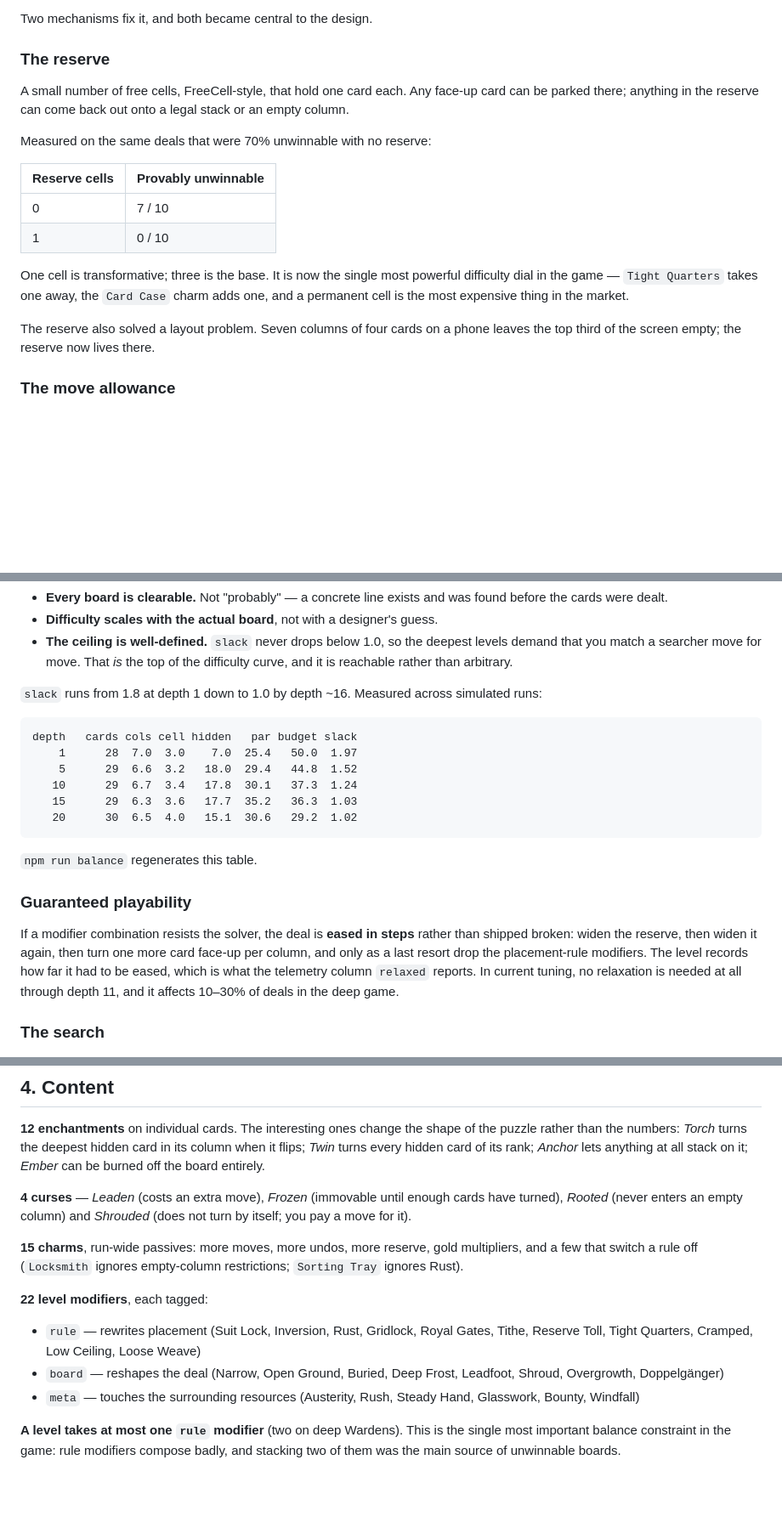
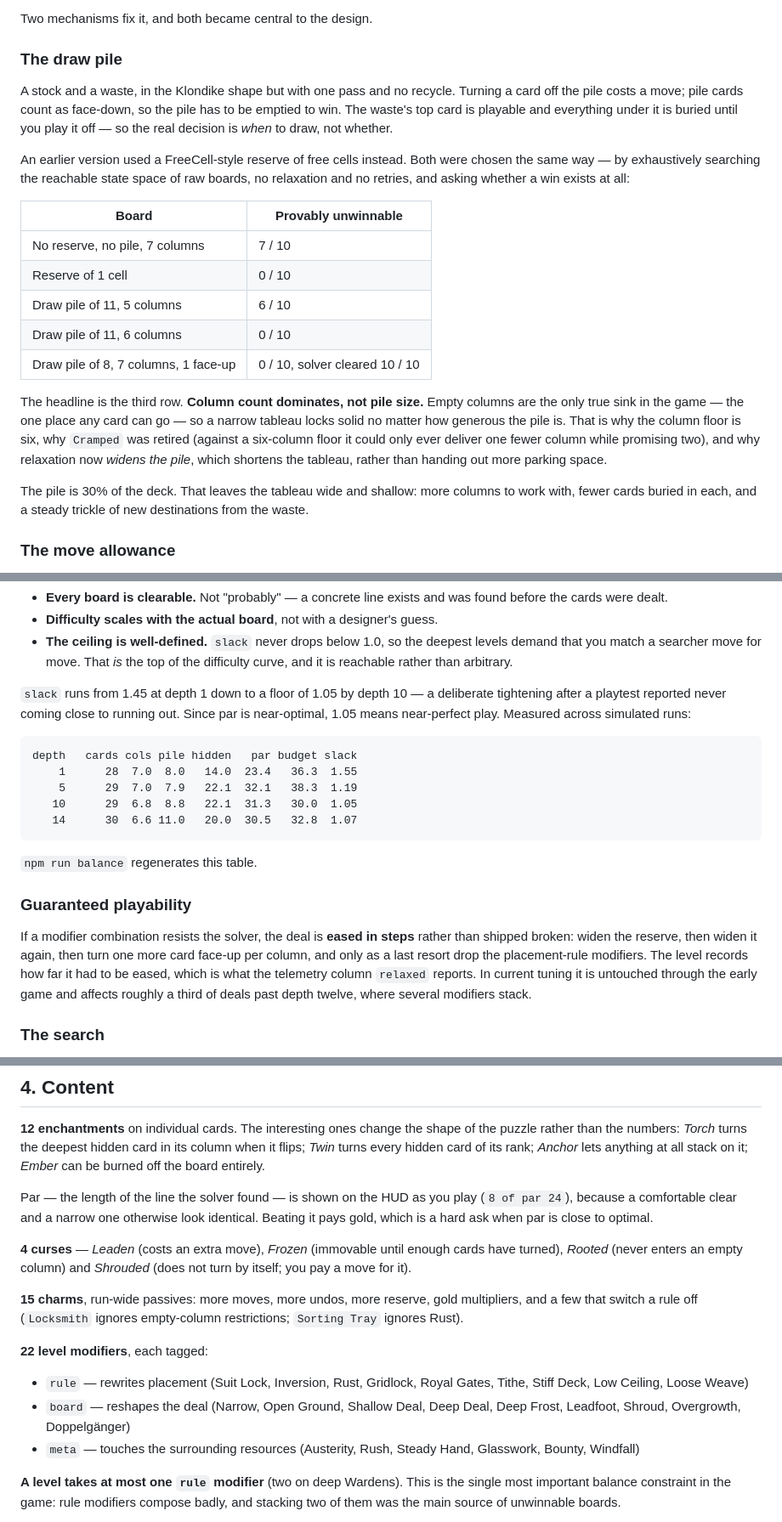
Before and after one commit to zacharyclukey/Solitaire-game, a Markdown page: docs/DESIGN.md, 3 parts joined by grey strips. Shown at 85% size. GitHub-like rendering; blank space fills up the shorter version.

Commit message:
Document the draw pile and the tighter curve
Records the measurement that chose it, including the result that actually
mattered: column count dominates solvability, not pile size, because empty
columns are the only true sink once the reserve is gone.

Co-Authored-By: Claude Opus 5 <noreply@anthropic.com>
Claude-Session: https://claude.ai/code/session_01W3yUHFxFyXhZD48FNXKR4B

````diff
--- a/docs/DESIGN.md
+++ b/docs/DESIGN.md
@@ -19,26 +19,38 @@ state space terminated in fewer than a dozen states. The board simply locks.
 
 Two mechanisms fix it, and both became central to the design.
 
-### The reserve
+### The draw pile
 
-A small number of free cells, FreeCell-style, that hold one card each. Any
-face-up card can be parked there; anything in the reserve can come back out onto
-a legal stack or an empty column.
+A stock and a waste, in the Klondike shape but with one pass and no recycle.
+Turning a card off the pile costs a move; pile cards count as face-down, so the
+pile has to be emptied to win. The waste's top card is playable and everything
+under it is buried until you play it off — so the real decision is *when* to
+draw, not whether.
 
-Measured on the same deals that were 70% unwinnable with no reserve:
+An earlier version used a FreeCell-style reserve of free cells instead. Both
+were chosen the same way — by exhaustively searching the reachable state space
+of raw boards, no relaxation and no retries, and asking whether a win exists at
+all:
 
-| Reserve cells | Provably unwinnable |
+| Board | Provably unwinnable |
 | --- | --- |
-| 0 | 7 / 10 |
-| 1 | 0 / 10 |
+| No reserve, no pile, 7 columns | 7 / 10 |
+| Reserve of 1 cell | 0 / 10 |
+| Draw pile of 11, 5 columns | 6 / 10 |
+| Draw pile of 11, 6 columns | 0 / 10 |
+| Draw pile of 8, 7 columns, 1 face-up | 0 / 10, solver cleared 10 / 10 |
 
-One cell is transformative; three is the base. It is now the single most
-powerful difficulty dial in the game — `Tight Quarters` takes one away, the
-`Card Case` charm adds one, and a permanent cell is the most expensive thing in
-the market.
+The headline is the third row. **Column count dominates, not pile size.** Empty
+columns are the only true sink in the game — the one place any card can go —
+so a narrow tableau locks solid no matter how generous the pile is. That is why
+the column floor is six, why `Cramped` was retired (against a six-column floor
+it could only ever deliver one fewer column while promising two), and why
+relaxation now *widens the pile*, which shortens the tableau, rather than
+handing out more parking space.
 
-The reserve also solved a layout problem. Seven columns of four cards on a phone
-leaves the top third of the screen empty; the reserve now lives there.
+The pile is 30% of the deck. That leaves the tableau wide and shallow: more
+columns to work with, fewer cards buried in each, and a steady trickle of new
+destinations from the waste.
 
 ### The move allowance
 
@@ -67,16 +79,17 @@ This gives three properties that would otherwise be very hard to get:
   levels demand that you match a searcher move for move. That *is* the top of the
   difficulty curve, and it is reachable rather than arbitrary.
 
-`slack` runs from 1.8 at depth 1 down to 1.0 by depth ~16. Measured across
+`slack` runs from 1.45 at depth 1 down to a floor of 1.05 by depth 10 — a
+deliberate tightening after a playtest reported never coming close to running
+out. Since par is near-optimal, 1.05 means near-perfect play. Measured across
 simulated runs:
 
 ```
-depth   cards cols cell hidden   par budget slack
-    1      28  7.0  3.0    7.0  25.4   50.0  1.97
-    5      29  6.6  3.2   18.0  29.4   44.8  1.52
-   10      29  6.7  3.4   17.8  30.1   37.3  1.24
-   15      29  6.3  3.6   17.7  35.2   36.3  1.03
-   20      30  6.5  4.0   15.1  30.6   29.2  1.02
+depth   cards cols pile hidden   par budget slack
+    1      28  7.0  8.0   14.0  23.4   36.3  1.55
+    5      29  7.0  7.9   22.1  32.1   38.3  1.19
+   10      29  6.8  8.8   22.1  31.3   30.0  1.05
+   14      30  6.6 11.0   20.0  30.5   32.8  1.07
 ```
 
 `npm run balance` regenerates this table.
@@ -87,8 +100,9 @@ If a modifier combination resists the solver, the deal is **eased in steps**
 rather than shipped broken: widen the reserve, then widen it again, then turn one
 more card face-up per column, and only as a last resort drop the placement-rule
 modifiers. The level records how far it had to be eased, which is what the
-telemetry column `relaxed` reports. In current tuning, no relaxation is needed at
-all through depth 11, and it affects 10–30% of deals in the deep game.
+telemetry column `relaxed` reports. In current tuning it is untouched
+through the early game and affects roughly a third of deals past depth twelve,
+where several modifiers stack.
 
 ### The search
 
@@ -143,6 +157,11 @@ the puzzle rather than the numbers: *Torch* turns the deepest hidden card in its
 column when it flips; *Twin* turns every hidden card of its rank; *Anchor* lets
 anything at all stack on it; *Ember* can be burned off the board entirely.
 
+Par — the length of the line the solver found — is shown on the HUD as you
+play (`8 of par 24`), because a comfortable clear and a narrow one otherwise
+look identical. Beating it pays gold, which is a hard ask when par is close to
+optimal.
+
 **4 curses** — *Leaden* (costs an extra move), *Frozen* (immovable until enough
 cards have turned), *Rooted* (never enters an empty column) and *Shrouded* (does
 not turn by itself; you pay a move for it).
@@ -153,10 +172,10 @@ restrictions; `Sorting Tray` ignores Rust).
 
 **22 level modifiers**, each tagged:
 
-- `rule` — rewrites placement (Suit Lock, Inversion, Rust, Gridlock, Royal Gates,
-  Tithe, Reserve Toll, Tight Quarters, Cramped, Low Ceiling, Loose Weave)
-- `board` — reshapes the deal (Narrow, Open Ground, Buried, Deep Frost, Leadfoot,
-  Shroud, Overgrowth, Doppelgänger)
+- `rule` — rewrites placement (Suit Lock, Inversion, Rust, Gridlock, Royal
+  Gates, Tithe, Stiff Deck, Low Ceiling, Loose Weave)
+- `board` — reshapes the deal (Narrow, Open Ground, Shallow Deal, Deep Deal,
+  Deep Frost, Leadfoot, Shroud, Overgrowth, Doppelgänger)
 - `meta` — touches the surrounding resources (Austerity, Rush, Steady Hand,
   Glasswork, Bounty, Windfall)
 
````
Also changed, not shown: other parts of docs/DESIGN.md (+1 -1 lines), README.md (+10 -5 lines).
